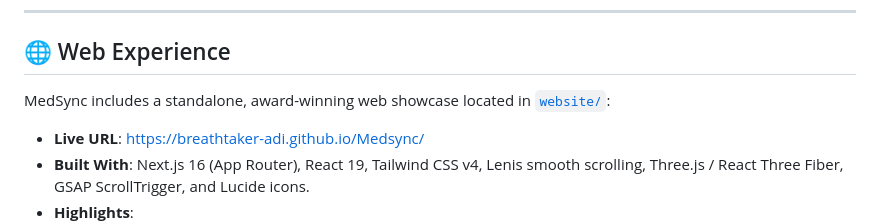
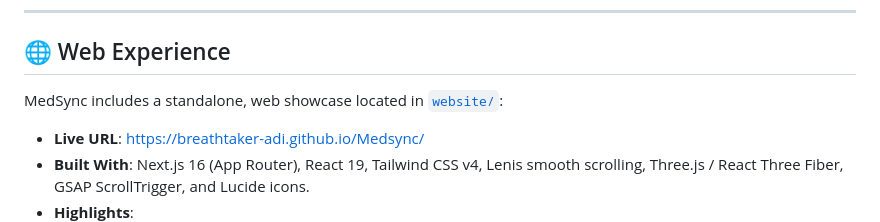
Before and after one commit to breathtaker-adi/Medsync, a Markdown page: README.md, the part around the change. Drawn GitHub-style.

```diff
--- a/README.md
+++ b/README.md
@@ -288,7 +288,7 @@ flowchart TD
 
 ## 🌐 Web Experience
 
-MedSync includes a standalone, award-winning web showcase located in [`website/`](website/):
+MedSync includes a standalone, web showcase located in [`website/`](website/):
 
 - **Live URL**: [https://breathtaker-adi.github.io/Medsync/](https://breathtaker-adi.github.io/Medsync/)
 - **Built With**: Next.js 16 (App Router), React 19, Tailwind CSS v4, Lenis smooth scrolling, Three.js / React Three Fiber, GSAP ScrollTrigger, and Lucide icons.
```
